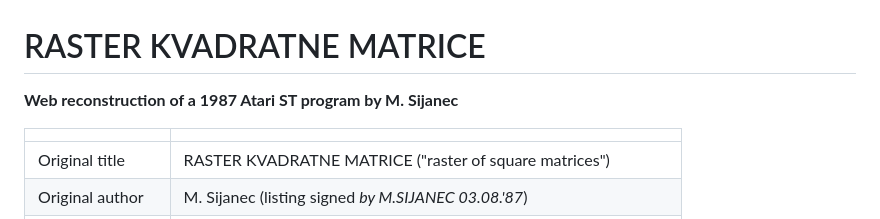
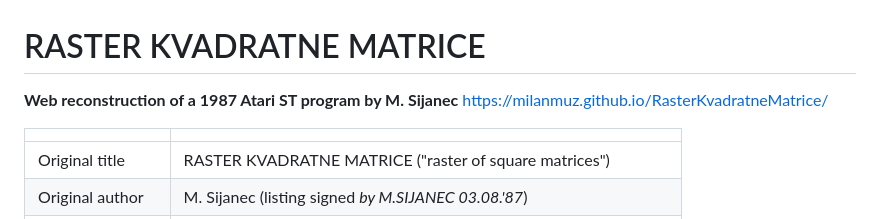
Before and after one commit to milanmuz/RasterKvadratneMatrice, a Markdown page: README.md, the part around the change. GitHub-like rendering.

```diff
--- a/README.md
+++ b/README.md
@@ -1,6 +1,7 @@
 # RASTER KVADRATNE MATRICE
 
 **Web reconstruction of a 1987 Atari ST program by M. Sijanec**
+https://milanmuz.github.io/RasterKvadratneMatrice/
 
 | | |
 |---|---|
```
